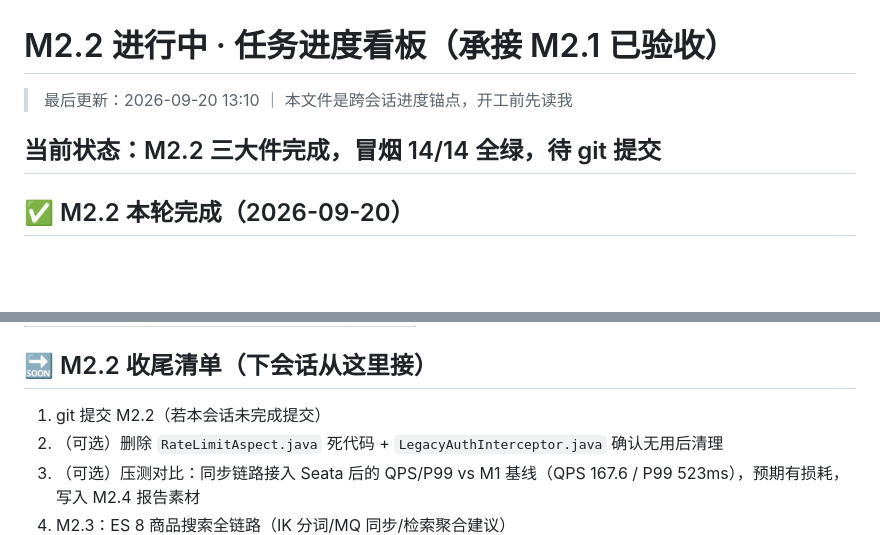
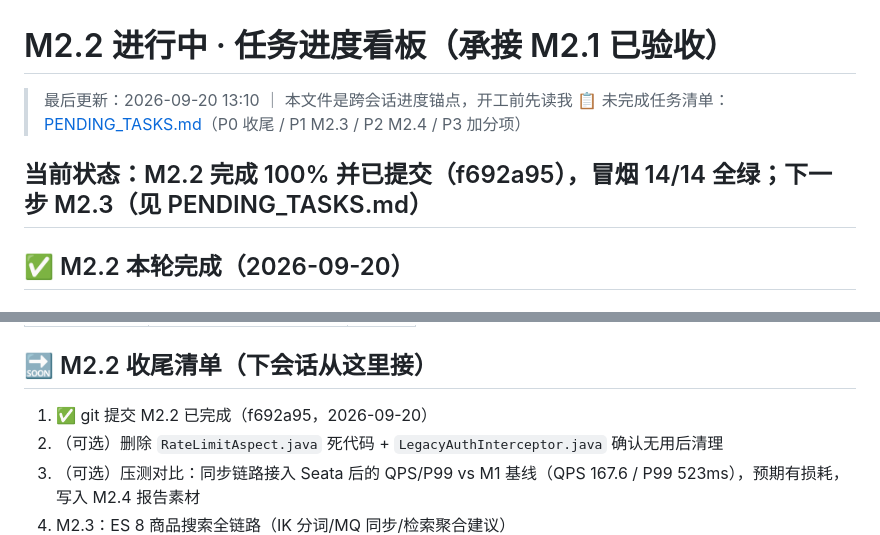
Before and after one commit to alexbibihere/mall-project, a Markdown page: docs/PROGRESS_M2.1.md, 2 parts joined by grey strips. GitHub-like rendering; blank space fills up the shorter version.

Commit message:
docs: 未完成任务进度列表 PENDING_TASKS.md（P0收尾/M2.3/M2.4/加分项）；看板同步M2.2已提交状态

```diff
--- a/docs/PROGRESS_M2.1.md
+++ b/docs/PROGRESS_M2.1.md
@@ -1,8 +1,9 @@
 # M2.2 进行中 · 任务进度看板（承接 M2.1 已验收）
 
 > 最后更新：2026-09-20 13:10 ｜ 本文件是跨会话进度锚点，开工前先读我
+> 📋 未完成任务清单：[PENDING_TASKS.md](PENDING_TASKS.md)（P0 收尾 / P1 M2.3 / P2 M2.4 / P3 加分项）
 
-## 当前状态：M2.2 三大件完成，冒烟 14/14 全绿，待 git 提交
+## 当前状态：M2.2 完成 100% 并已提交（f692a95），冒烟 14/14 全绿；下一步 M2.3（见 PENDING_TASKS.md）
 
 ## ✅ M2.2 本轮完成（2026-09-20）
 
@@ -49,7 +50,7 @@
 
 ## 🔜 M2.2 收尾清单（下会话从这里接）
 
-1. git 提交 M2.2（若本会话未完成提交）
+1. ✅ git 提交 M2.2 已完成（f692a95，2026-09-20）
 2. （可选）删除 `RateLimitAspect.java` 死代码 + `LegacyAuthInterceptor.java` 确认无用后清理
 3. （可选）压测对比：同步链路接入 Seata 后的 QPS/P99 vs M1 基线（QPS 167.6 / P99 523ms），预期有损耗，写入 M2.4 报告素材
 4. M2.3：ES 8 商品搜索全链路（IK 分词/MQ 同步/检索聚合建议）
```
Also changed, not shown: docs/PENDING_TASKS.md (added, +73 -0 lines).
